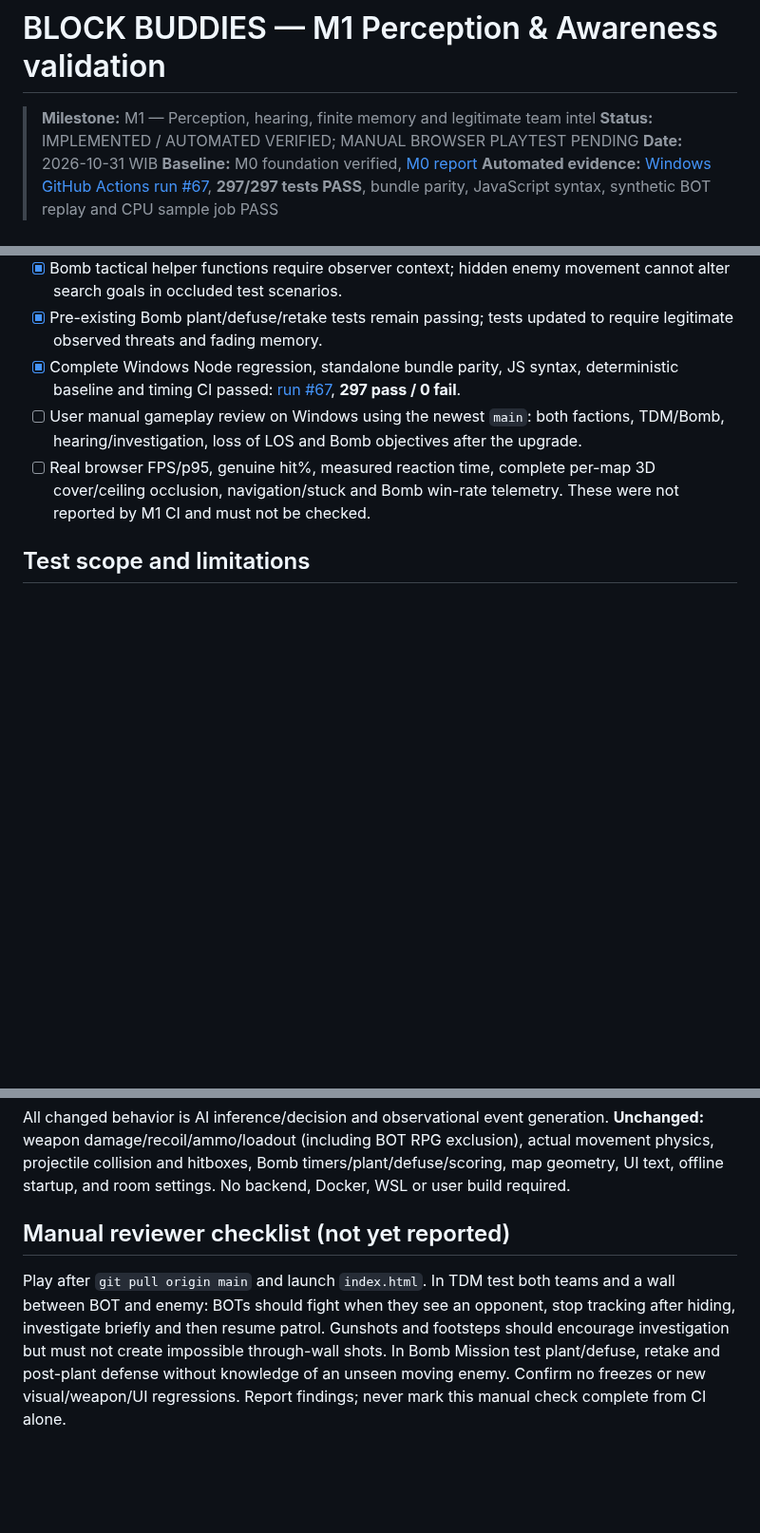
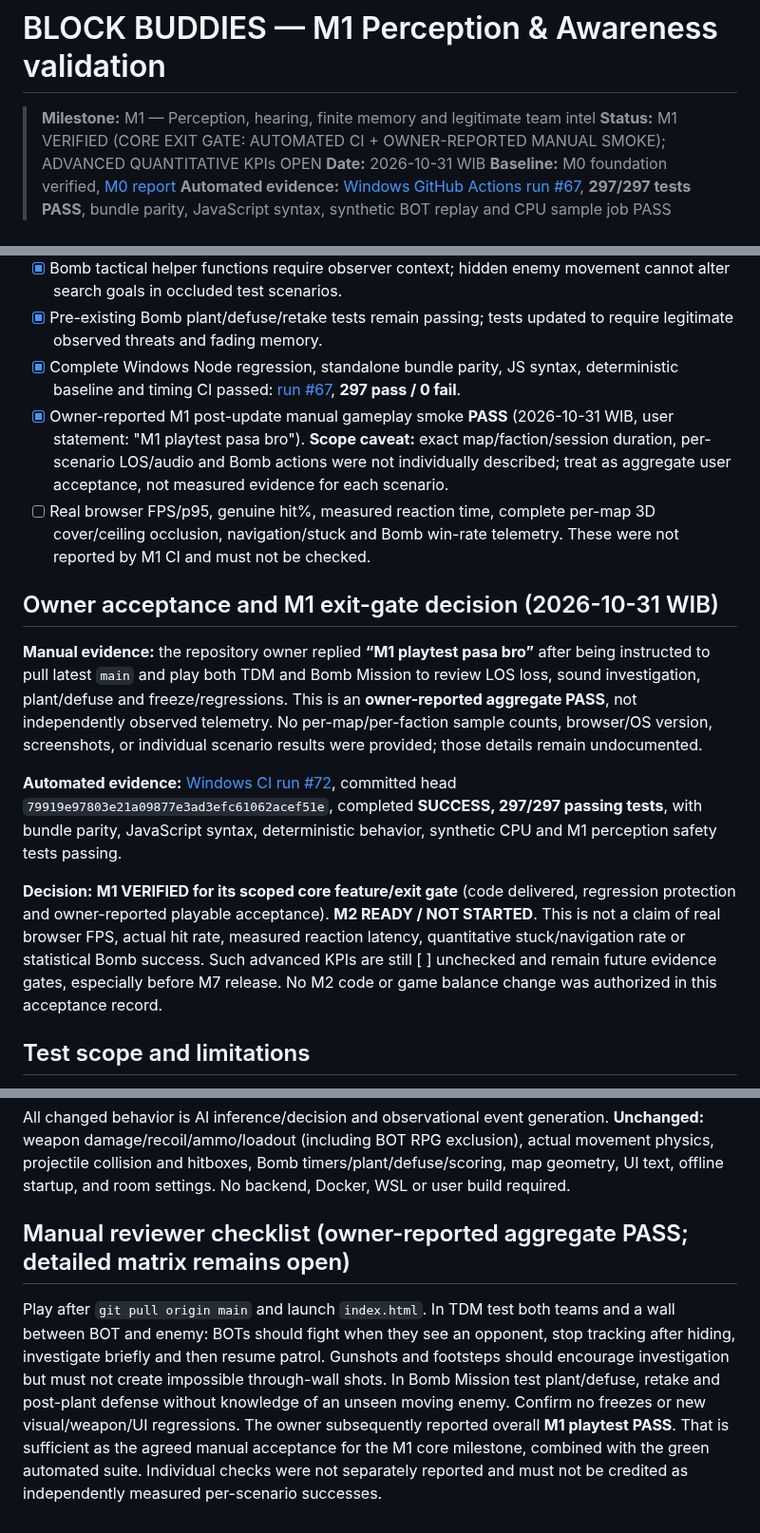
Before and after one commit to Heynode92/blockbudies, a Markdown page: docs/BOT_AI_M1_VALIDATION.md, 3 parts joined by grey strips. Shown at 95% size. Rendered like a GitHub page; blank space fills up the shorter version.

Commit message:
docs(bot-m1): record owner playtest PASS and verify M1 core gate with 297-test Windows CI

```diff
--- a/docs/BOT_AI_M1_VALIDATION.md
+++ b/docs/BOT_AI_M1_VALIDATION.md
@@ -1,7 +1,7 @@
 # BLOCK BUDDIES — M1 Perception & Awareness validation
 
 > **Milestone:** M1 — Perception, hearing, finite memory and legitimate team intel
-> **Status:** IMPLEMENTED / AUTOMATED VERIFIED; MANUAL BROWSER PLAYTEST PENDING
+> **Status:** M1 VERIFIED (CORE EXIT GATE: AUTOMATED CI + OWNER-REPORTED MANUAL SMOKE); ADVANCED QUANTITATIVE KPIs OPEN
 > **Date:** 2026-10-31 WIB
 > **Baseline:** M0 foundation verified, [M0 report](BOT_AI_M0_BASELINE.md)
 > **Automated evidence:** [Windows GitHub Actions run #67](https://github.com/Heynode92/blockbudies/actions/runs/41108118435), **297/297 tests PASS**, bundle parity, JavaScript syntax, synthetic BOT replay and CPU sample job PASS
@@ -39,8 +39,16 @@
 - [x] Bomb tactical helper functions require observer context; hidden enemy movement cannot alter search goals in occluded test scenarios.
 - [x] Pre-existing Bomb plant/defuse/retake tests remain passing; tests updated to require legitimate observed threats and fading memory.
 - [x] Complete Windows Node regression, standalone bundle parity, JS syntax, deterministic baseline and timing CI passed: [run #67](https://github.com/Heynode92/blockbudies/actions/runs/41108118435), **297 pass / 0 fail**.
-- [ ] User manual gameplay review on Windows using the newest `main`: both factions, TDM/Bomb, hearing/investigation, loss of LOS and Bomb objectives after the upgrade.
+- [x] Owner-reported M1 post-update manual gameplay smoke **PASS** (2026-10-31 WIB, user statement: "M1 playtest pasa bro"). **Scope caveat:** exact map/faction/session duration, per-scenario LOS/audio and Bomb actions were not individually described; treat as aggregate user acceptance, not measured evidence for each scenario.
 - [ ] Real browser FPS/p95, genuine hit%, measured reaction time, complete per-map 3D cover/ceiling occlusion, navigation/stuck and Bomb win-rate telemetry. These were not reported by M1 CI and must not be checked.
+
+## Owner acceptance and M1 exit-gate decision (2026-10-31 WIB)
+
+**Manual evidence:** the repository owner replied **“M1 playtest pasa bro”** after being instructed to pull latest `main` and play both TDM and Bomb Mission to review LOS loss, sound investigation, plant/defuse and freeze/regressions. This is an **owner-reported aggregate PASS**, not independently observed telemetry. No per-map/per-faction sample counts, browser/OS version, screenshots, or individual scenario results were provided; those details remain undocumented.
+
+**Automated evidence:** [Windows CI run #72](https://github.com/Heynode92/blockbudies/actions/runs/41108545600), committed head `79919e97803e21a09877e3ad3efc61062acef51e`, completed **SUCCESS, 297/297 passing tests**, with bundle parity, JavaScript syntax, deterministic behavior, synthetic CPU and M1 perception safety tests passing.
+
+**Decision:** **M1 VERIFIED for its scoped core feature/exit gate** (code delivered, regression protection and owner-reported playable acceptance). **M2 READY / NOT STARTED**. This is not a claim of real browser FPS, actual hit rate, measured reaction latency, quantitative stuck/navigation rate or statistical Bomb success. Such advanced KPIs are still [ ] unchecked and remain future evidence gates, especially before M7 release. No M2 code or game balance change was authorized in this acceptance record.
 
 ## Test scope and limitations
 
@@ -48,6 +56,6 @@ M1 has dedicated isolated evidence tests and the full existing integration suite
 
 All changed behavior is AI inference/decision and observational event generation. **Unchanged:** weapon damage/recoil/ammo/loadout (including BOT RPG exclusion), actual movement physics, projectile collision and hitboxes, Bomb timers/plant/defuse/scoring, map geometry, UI text, offline startup, and room settings. No backend, Docker, WSL or user build required.
 
-## Manual reviewer checklist (not yet reported)
+## Manual reviewer checklist (owner-reported aggregate PASS; detailed matrix remains open)
 
-Play after `git pull origin main` and launch `index.html`. In TDM test both teams and a wall between BOT and enemy: BOTs should fight when they see an opponent, stop tracking after hiding, investigate briefly and then resume patrol. Gunshots and footsteps should encourage investigation but must not create impossible through-wall shots. In Bomb Mission test plant/defuse, retake and post-plant defense without knowledge of an unseen moving enemy. Confirm no freezes or new visual/weapon/UI regressions. Report findings; never mark this manual check complete from CI alone.
+Play after `git pull origin main` and launch `index.html`. In TDM test both teams and a wall between BOT and enemy: BOTs should fight when they see an opponent, stop tracking after hiding, investigate briefly and then resume patrol. Gunshots and footsteps should encourage investigation but must not create impossible through-wall shots. In Bomb Mission test plant/defuse, retake and post-plant defense without knowledge of an unseen moving enemy. Confirm no freezes or new visual/weapon/UI regressions. The owner subsequently reported overall **M1 playtest PASS**. That is sufficient as the agreed manual acceptance for the M1 core milestone, combined with the green automated suite. Individual checks were not separately reported and must not be credited as independently measured per-scenario successes.
```
